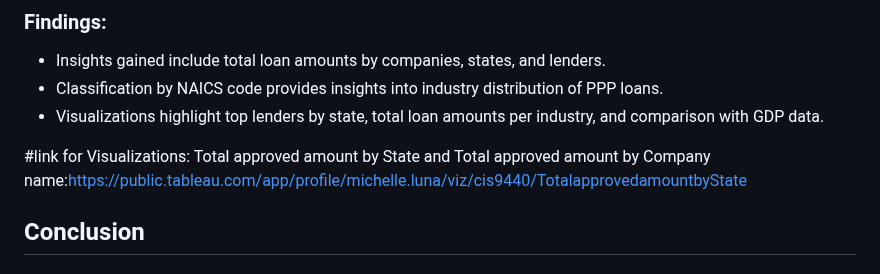
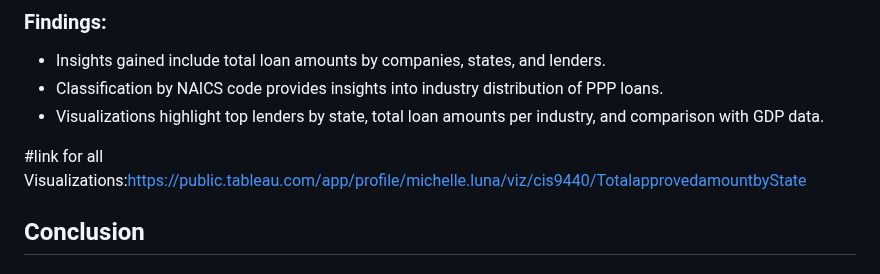
Before and after one commit to JackDaly397/CIS9440FinalProject, a Markdown page: README.md, the part around the change. GitHub-like rendering.

Commit message:
link for all visualizations

```diff
--- a/README.md
+++ b/README.md
@@ -100,7 +100,7 @@ Dimensional modeling for GDP data involves structuring the data to enable analys
 - Classification by NAICS code provides insights into industry distribution of PPP loans.
 - Visualizations highlight top lenders by state, total loan amounts per industry, and comparison with GDP data.
 
-#link for Visualizations: Total approved amount by State and Total approved amount by Company name:https://public.tableau.com/app/profile/michelle.luna/viz/cis9440/TotalapprovedamountbyState
+#link for all Visualizations:https://public.tableau.com/app/profile/michelle.luna/viz/cis9440/TotalapprovedamountbyState
 
 
 ## Conclusion
```
